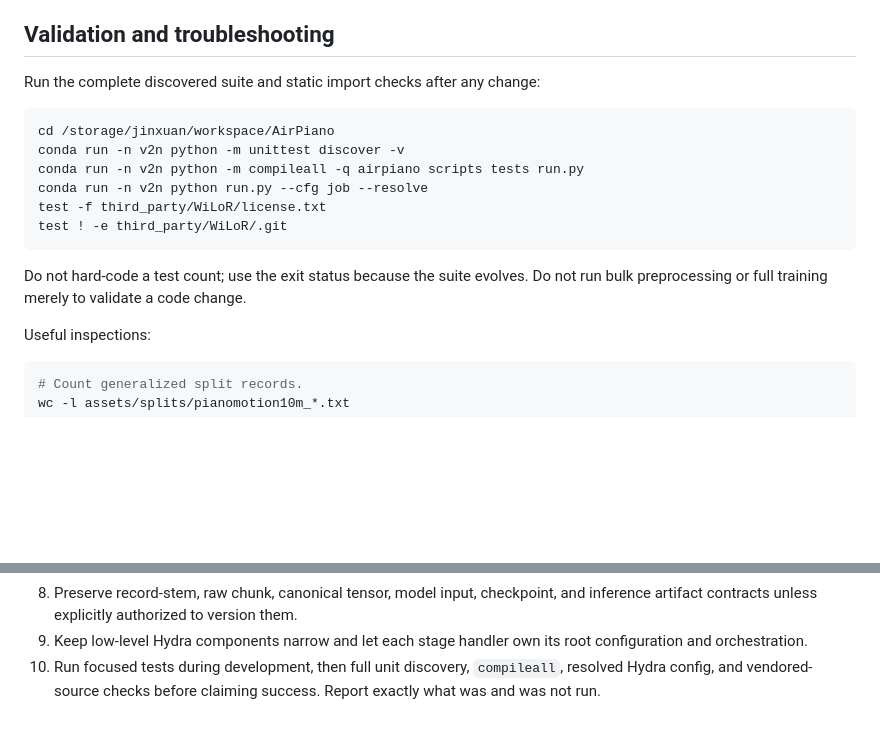
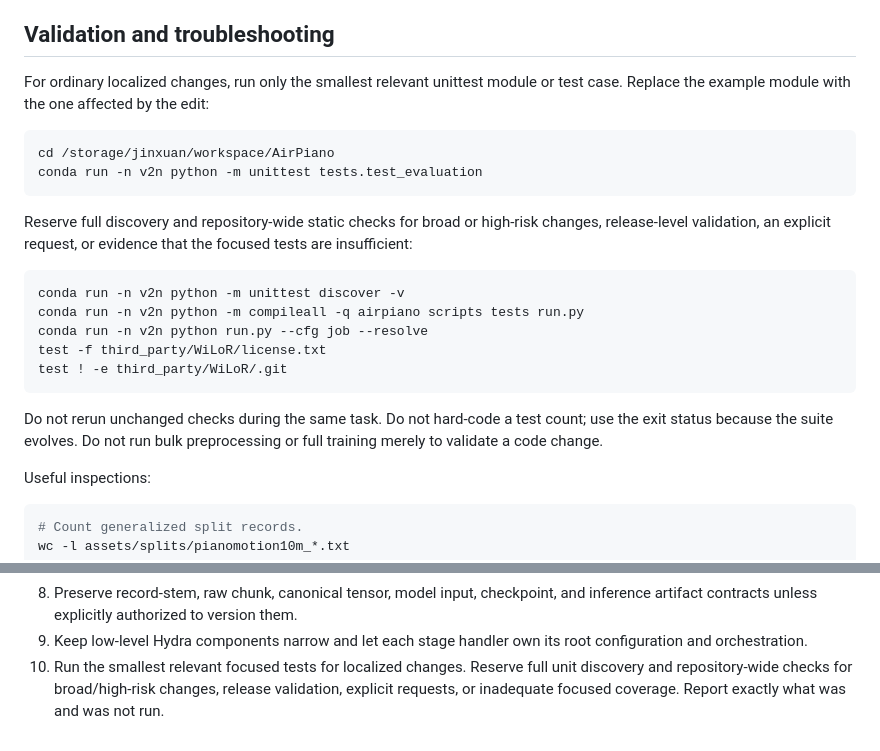
Before and after one commit to ModistAndrew/AIR-Piano, a Markdown page: README.md, 2 parts joined by grey strips. GitHub-like rendering; blank space fills up the shorter version.

Commit message:
no too much test

````diff
--- a/README.md
+++ b/README.md
@@ -1965,10 +1965,19 @@ sonification, artifact tests, and documentation in the same change.
 
 ## Validation and troubleshooting
 
-Run the complete discovered suite and static import checks after any change:
+For ordinary localized changes, run only the smallest relevant unittest module
+or test case. Replace the example module with the one affected by the edit:
 
 ```bash
 cd /storage/jinxuan/workspace/AirPiano
+conda run -n v2n python -m unittest tests.test_evaluation
+```
+
+Reserve full discovery and repository-wide static checks for broad or high-risk
+changes, release-level validation, an explicit request, or evidence that the
+focused tests are insufficient:
+
+```bash
 conda run -n v2n python -m unittest discover -v
 conda run -n v2n python -m compileall -q airpiano scripts tests run.py
 conda run -n v2n python run.py --cfg job --resolve
@@ -1976,8 +1985,9 @@ test -f third_party/WiLoR/license.txt
 test ! -e third_party/WiLoR/.git
 ```
 
-Do not hard-code a test count; use the exit status because the suite evolves.
-Do not run bulk preprocessing or full training merely to validate a code change.
+Do not rerun unchanged checks during the same task. Do not hard-code a test
+count; use the exit status because the suite evolves. Do not run bulk
+preprocessing or full training merely to validate a code change.
 
 Useful inspections:
 
@@ -2044,6 +2054,7 @@ conda run -n v2n python -c \
    them.
 9. Keep low-level Hydra components narrow and let each stage handler own its
    root configuration and orchestration.
-10. Run focused tests during development, then full unit discovery,
-    `compileall`, resolved Hydra config, and vendored-source checks before
-    claiming success. Report exactly what was and was not run.
+10. Run the smallest relevant focused tests for localized changes. Reserve full
+    unit discovery and repository-wide checks for broad/high-risk changes,
+    release validation, explicit requests, or inadequate focused coverage.
+    Report exactly what was and was not run.
````
Also changed, not shown: AGENTS.md (+3 -1 lines).
